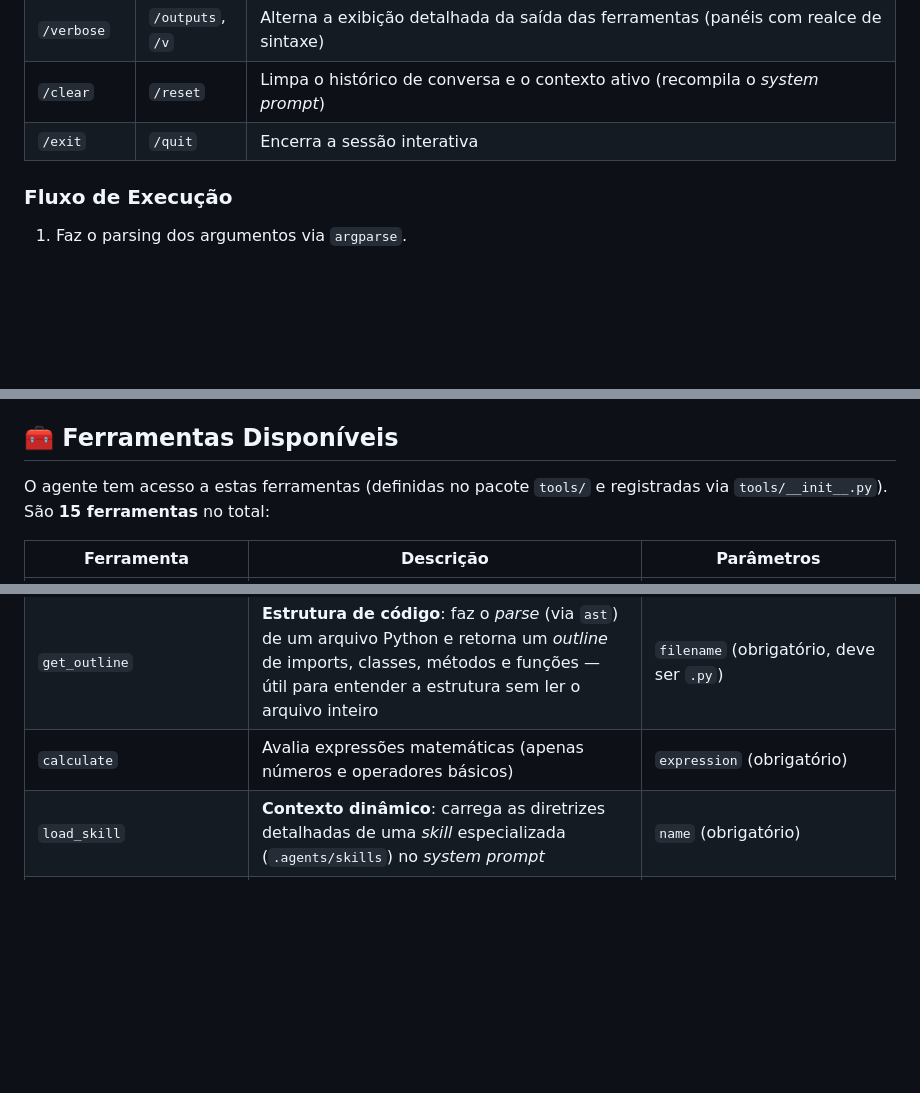
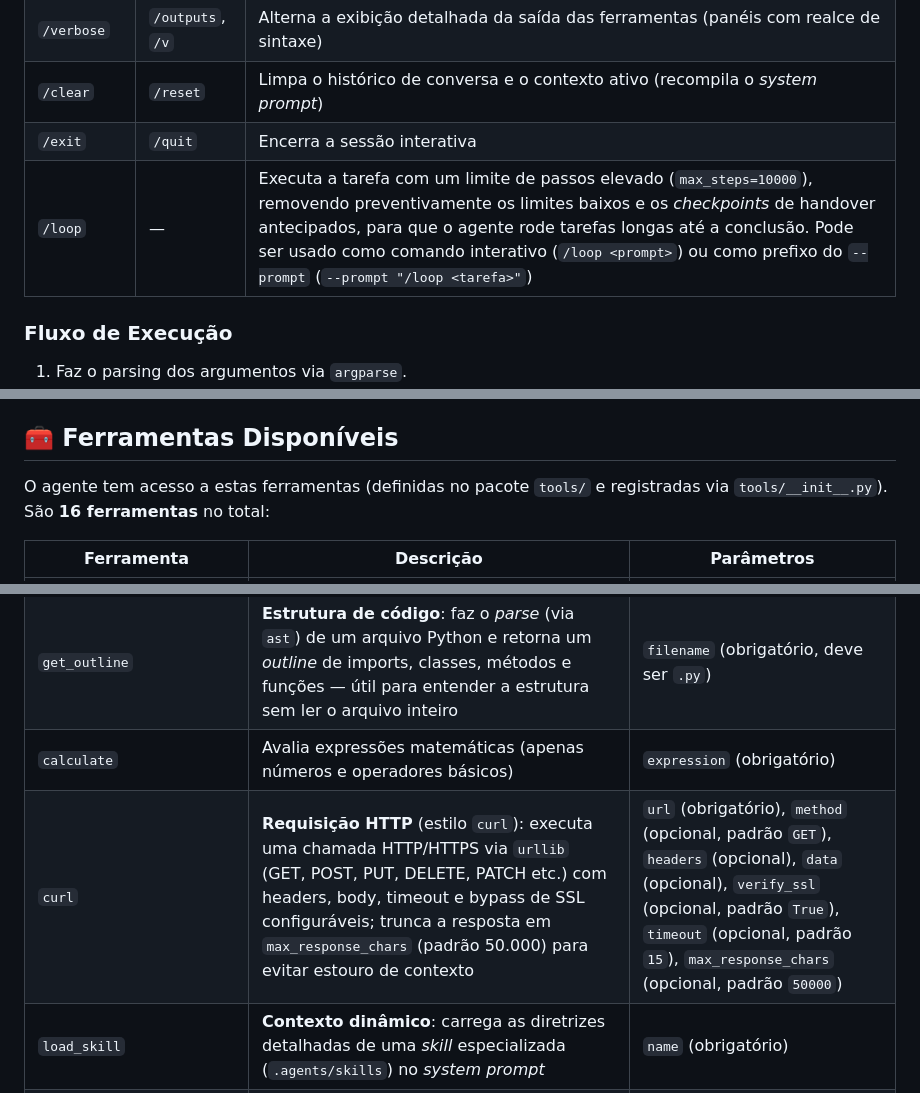
Before and after one commit to KlebersonCollab/Agnostic-AI-Agent-Loop, a Markdown page: README.md, 3 parts joined by grey strips. Rendered like a GitHub page; blank space fills up the shorter version.

```diff
--- a/README.md
+++ b/README.md
@@ -195,6 +196,7 @@ No modo interativo (sem `--prompt`), além de digitar a tarefa, você pode usar
 | `/verbose` | `/outputs`, `/v` | Alterna a exibição detalhada da saída das ferramentas (panéis com realce de sintaxe) |
 | `/clear` | `/reset` | Limpa o histórico de conversa e o contexto ativo (recompila o *system prompt*) |
 | `/exit` | `/quit` | Encerra a sessão interativa |
+| `/loop` | — | Executa a tarefa com um limite de passos elevado (`max_steps=10000`), removendo preventivamente os limites baixos e os *checkpoints* de handover antecipados, para que o agente rode tarefas longas até a conclusão. Pode ser usado como comando interativo (`/loop <prompt>`) ou como prefixo do `--prompt` (`--prompt "/loop <tarefa>"`) |
 
 ### Fluxo de Execução
 
@@ -381,7 +385,7 @@ Todos os provedores estendem a classe abstrata **`BaseLLMProvider`** e implement
 
 ## 🧰 Ferramentas Disponíveis
 
-O agente tem acesso a estas ferramentas (definidas no pacote `tools/` e registradas via `tools/__init__.py`). São **15 ferramentas** no total:
+O agente tem acesso a estas ferramentas (definidas no pacote `tools/` e registradas via `tools/__init__.py`). São **16 ferramentas** no total:
 
 | Ferramenta | Descrição | Parâmetros |
 |------------|-----------|------------|
@@ -392,6 +396,7 @@ O agente tem acesso a estas ferramentas (definidas no pacote `tools/` e registra
 | `search_grep` | **Busca em arquivos**: procura uma string ou padrão *regex* recursivamente nos arquivos do workspace (somente `.py`, `.toml`, `.md`, `.txt`, `.json`, `.yaml`, `.yml`, `.ini`, `.env`, `.example`; limitado a 100 resultados) | `query` (obrigatório), `path` (opcional, padrão: "."), `is_regex` (opcional, padrão: `False`), `case_insensitive` (opcional, padrão: `True`) |
 | `get_outline` | **Estrutura de código**: faz o *parse* (via `ast`) de um arquivo Python e retorna um *outline* de imports, classes, métodos e funções — útil para entender a estrutura sem ler o arquivo inteiro | `filename` (obrigatório, deve ser `.py`) |
 | `calculate` | Avalia expressões matemáticas (apenas números e operadores básicos) | `expression` (obrigatório) |
+| `curl` | **Requisição HTTP** (estilo `curl`): executa uma chamada HTTP/HTTPS via `urllib` (GET, POST, PUT, DELETE, PATCH etc.) com headers, body, timeout e bypass de SSL configuráveis; trunca a resposta em `max_response_chars` (padrão 50.000) para evitar estouro de contexto | `url` (obrigatório), `method` (opcional, padrão `GET`), `headers` (opcional), `data` (opcional), `verify_ssl` (opcional, padrão `True`), `timeout` (opcional, padrão `15`), `max_response_chars` (opcional, padrão `50000`) |
 | `load_skill` | **Contexto dinâmico**: carrega as diretrizes detalhadas de uma *skill* especializada (`.agents/skills`) no *system prompt* | `name` (obrigatório) |
 | `unload_skill` | **Contexto dinâmico**: descarrega uma *skill* do *system prompt* para liberar espaço na janela de contexto | `name` (obrigatório) |
 | `search_memory` | **Memória**: busca sessões, pensamentos, ferramentas e *handovers* passados no índice SQLite FTS5 do agente | `query` (obrigatório), `category` (opcional) |
```
Also changed, not shown: other parts of README.md (+14 -7 lines).
